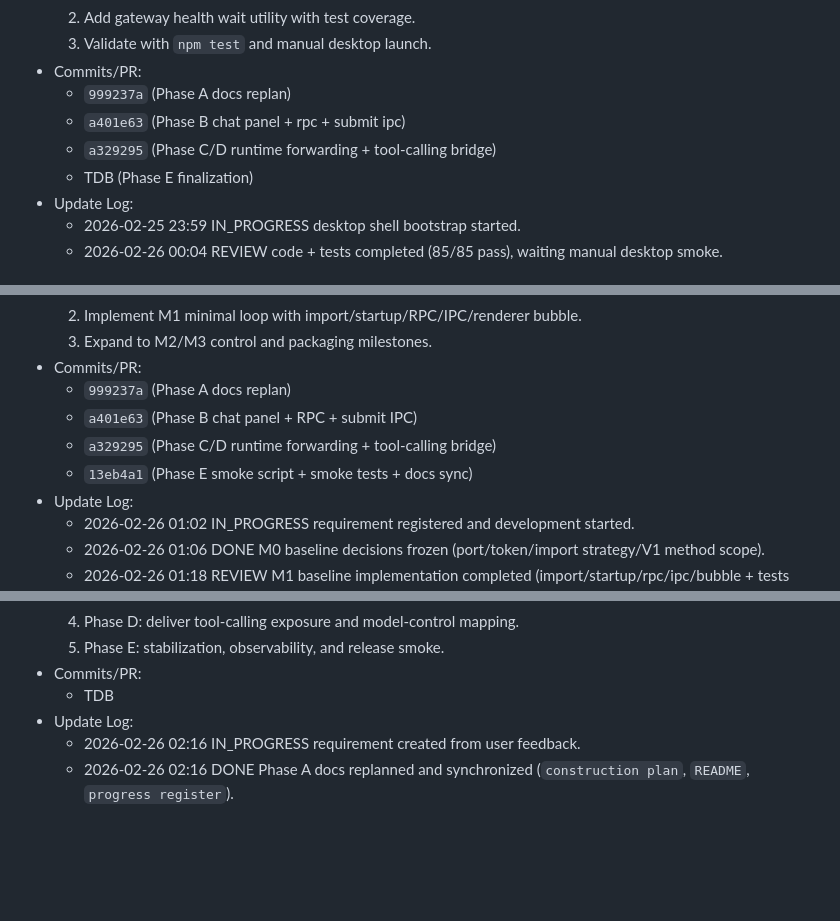
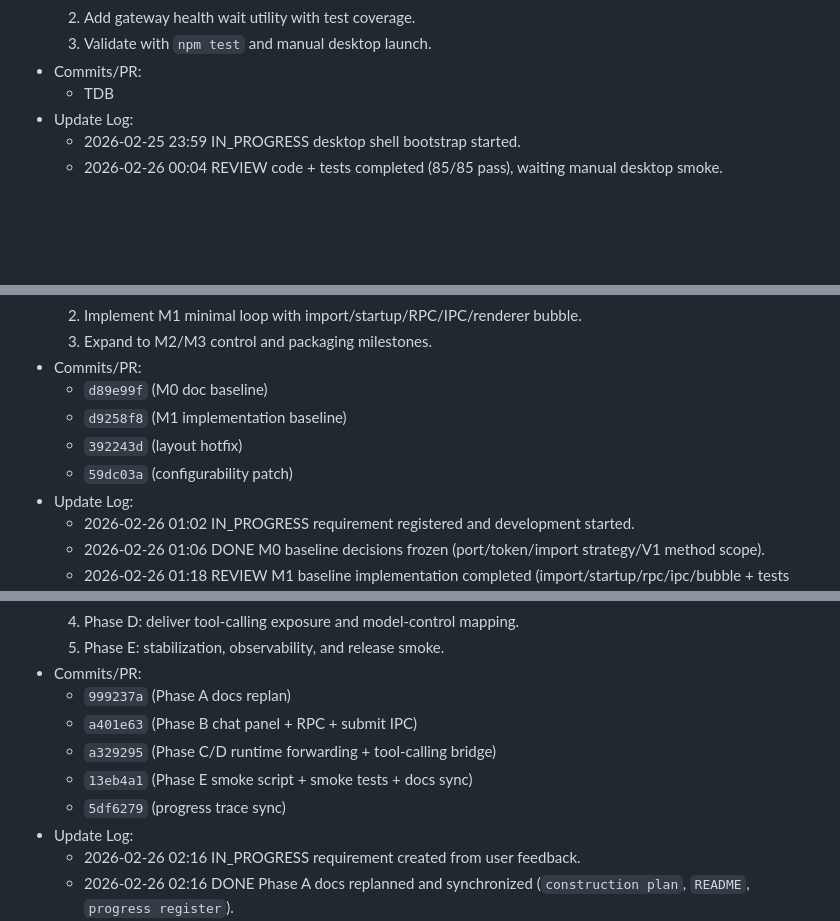
Before and after one commit to sdyzjx/desktop-ai-native-runtime, a Markdown page: PROGRESS_TODO.md, 3 parts joined by grey strips. GitHub-like rendering; blank space fills up the shorter version.

Commit message:
docs(progress): correct commit mapping for desktop req records

```diff
--- a/PROGRESS_TODO.md
+++ b/PROGRESS_TODO.md
@@ -196,10 +196,7 @@ Do not add free-form items outside this format.
   2. Add gateway health wait utility with test coverage.
   3. Validate with `npm test` and manual desktop launch.
 - Commits/PR:
-  - `999237a` (Phase A docs replan)
-  - `a401e63` (Phase B chat panel + rpc + submit ipc)
-  - `a329295` (Phase C/D runtime forwarding + tool-calling bridge)
-  - TDB (Phase E finalization)
+  - TDB
 - Update Log:
   - 2026-02-25 23:59 IN_PROGRESS desktop shell bootstrap started.
   - 2026-02-26 00:04 REVIEW code + tests completed (85/85 pass), waiting manual desktop smoke.
@@ -229,10 +226,10 @@ Do not add free-form items outside this format.
   2. Implement M1 minimal loop with import/startup/RPC/IPC/renderer bubble.
   3. Expand to M2/M3 control and packaging milestones.
 - Commits/PR:
-  - `999237a` (Phase A docs replan)
-  - `a401e63` (Phase B chat panel + RPC + submit IPC)
-  - `a329295` (Phase C/D runtime forwarding + tool-calling bridge)
-  - `13eb4a1` (Phase E smoke script + smoke tests + docs sync)
+  - `d89e99f` (M0 doc baseline)
+  - `d9258f8` (M1 implementation baseline)
+  - `392243d` (layout hotfix)
+  - `59dc03a` (configurability patch)
 - Update Log:
   - 2026-02-26 01:02 IN_PROGRESS requirement registered and development started.
   - 2026-02-26 01:06 DONE M0 baseline decisions frozen (port/token/import strategy/V1 method scope).
@@ -272,7 +269,11 @@ Do not add free-form items outside this format.
   4. Phase D: deliver tool-calling exposure and model-control mapping.
   5. Phase E: stabilization, observability, and release smoke.
 - Commits/PR:
-  - TDB
+  - `999237a` (Phase A docs replan)
+  - `a401e63` (Phase B chat panel + RPC + submit IPC)
+  - `a329295` (Phase C/D runtime forwarding + tool-calling bridge)
+  - `13eb4a1` (Phase E smoke script + smoke tests + docs sync)
+  - `5df6279` (progress trace sync)
 - Update Log:
   - 2026-02-26 02:16 IN_PROGRESS requirement created from user feedback.
   - 2026-02-26 02:16 DONE Phase A docs replanned and synchronized (`construction plan`, `README`, `progress register`).
```
